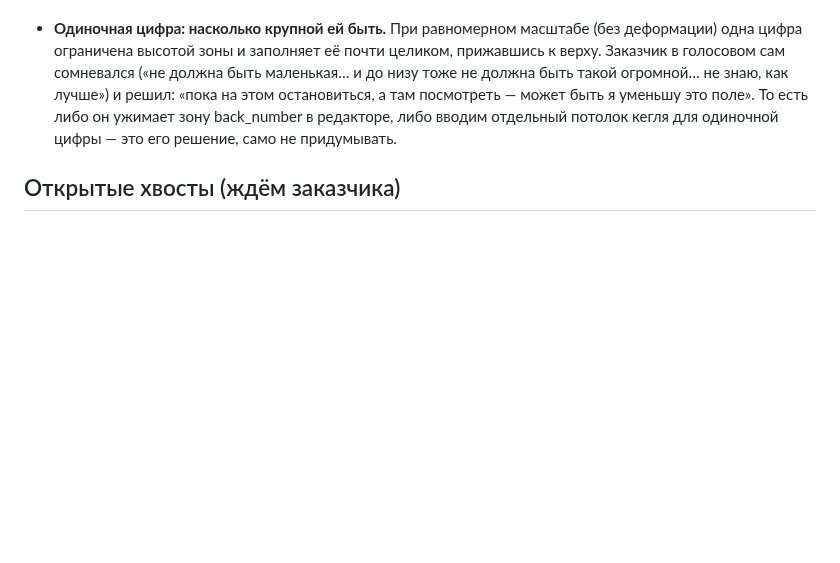
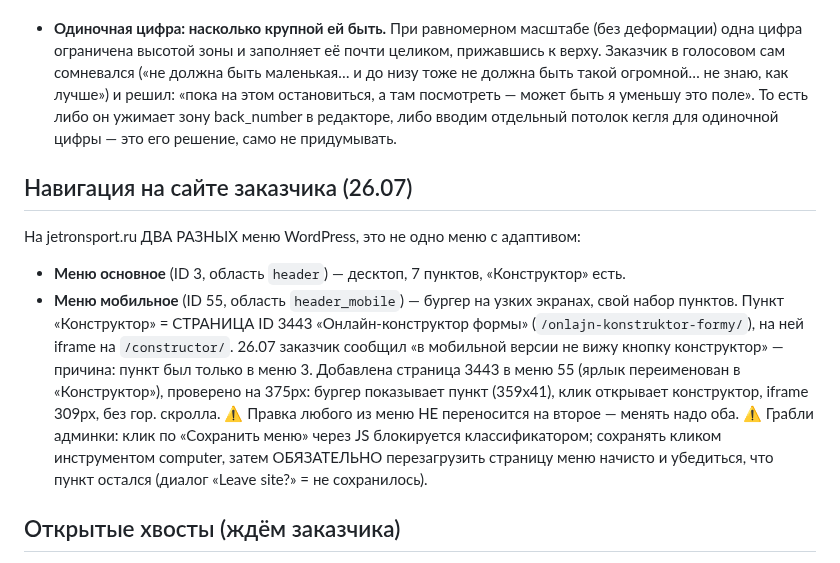
Before and after one commit to Andrrreyiv/jetron-constructor, a Markdown page: CLAUDE.md, the part around the change. GitHub-like rendering; blank space fills up the shorter version.

Commit message:
docs: два меню на сайте заказчика + починка мобильной кнопки «Конструктор»
Заказчик 26.07: не видно кнопку конструктора на мобильном. Причина — на
jetronsport.ru два разных WP-меню (ID 3 header / ID 55 header_mobile), пункт
был только в десктопном. Страница 3443 добавлена в мобильное меню, проверено
на 375px. Зафиксировано в хендоффе, включая грабли сохранения меню.

Co-Authored-By: claude-flow <ruv@ruv.net>

```diff
--- a/CLAUDE.md
+++ b/CLAUDE.md
@@ -64,6 +64,19 @@
   То есть либо он ужимает зону back_number в редакторе, либо вводим отдельный потолок кегля для
   одиночной цифры — это его решение, само не придумывать.
 
+## Навигация на сайте заказчика (26.07)
+На jetronsport.ru ДВА РАЗНЫХ меню WordPress, это не одно меню с адаптивом:
+- **Меню основное** (ID 3, область `header`) — десктоп, 7 пунктов, «Конструктор» есть.
+- **Меню мобильное** (ID 55, область `header_mobile`) — бургер на узких экранах, свой набор пунктов.
+Пункт «Конструктор» = СТРАНИЦА ID 3443 «Онлайн-конструктор формы» (`/onlajn-konstruktor-formy/`),
+на ней iframe на `/constructor/`. 26.07 заказчик сообщил «в мобильной версии не вижу кнопку конструктор» —
+причина: пункт был только в меню 3. Добавлена страница 3443 в меню 55 (ярлык переименован в «Конструктор»),
+проверено на 375px: бургер показывает пункт (359x41), клик открывает конструктор, iframe 309px, без гор. скролла.
+⚠️ Правка любого из меню НЕ переносится на второе — менять надо оба.
+⚠️ Грабли админки: клик по «Сохранить меню» через JS блокируется классификатором; сохранять кликом
+   инструментом computer, затем ОБЯЗАТЕЛЬНО перезагрузить страницу меню начисто и убедиться, что пункт остался
+   (диалог «Leave site?» = не сохранилось).
+
 ## Открытые хвосты (ждём заказчика)
 1. Насколько крупной должна быть ОДИНОЧНАЯ цифра (см. блок выше) — ждём, как заказчик посмотрит на демо.
 2. Слаги категорий `config.catalog.lineSlugs` — ПРЕДПОЛОЖЕНИЕ (`/product-category/champion/`...). Ждём реальные URL → обновить конфиг → перезалить оба таргета.
```
